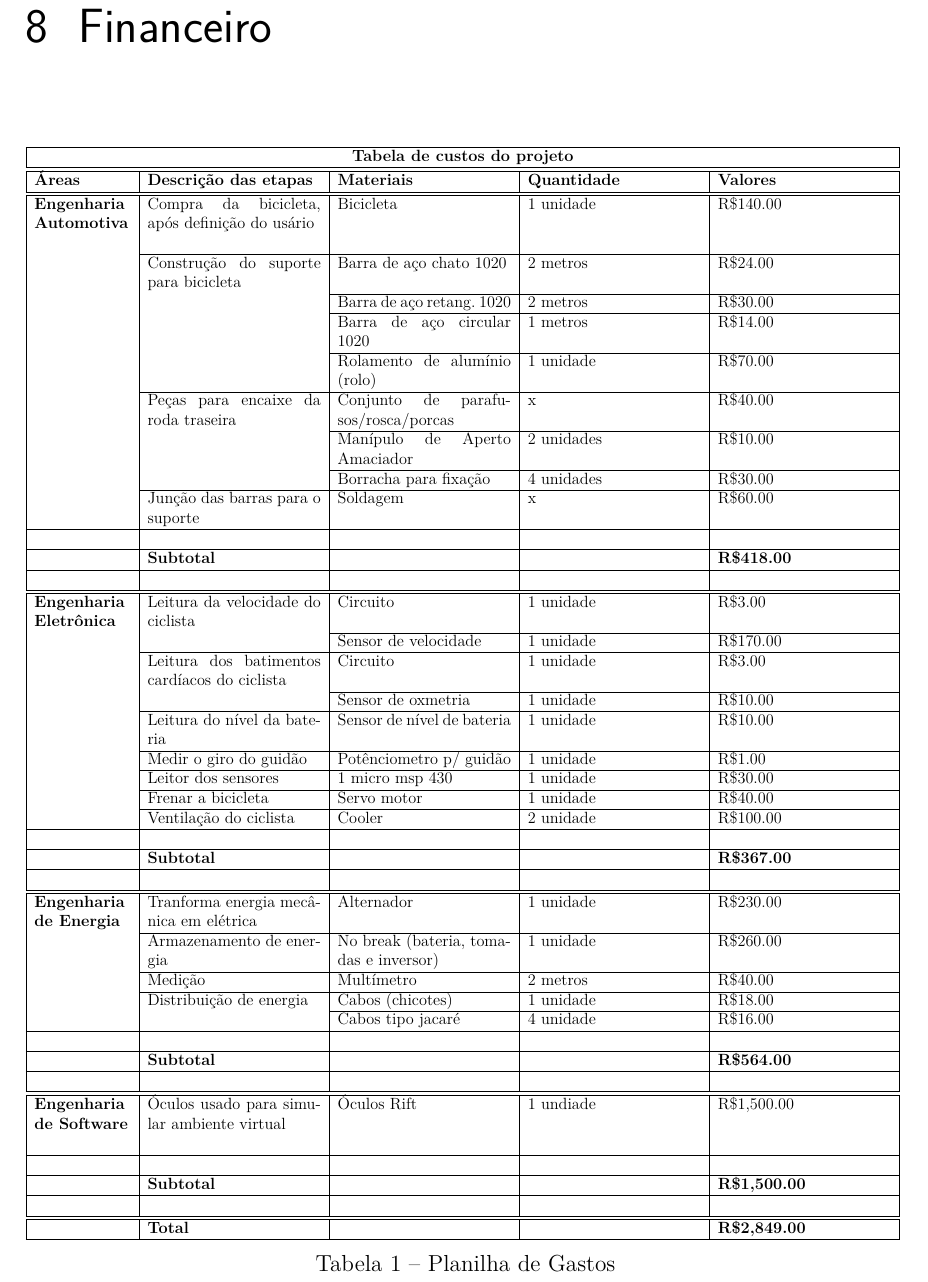
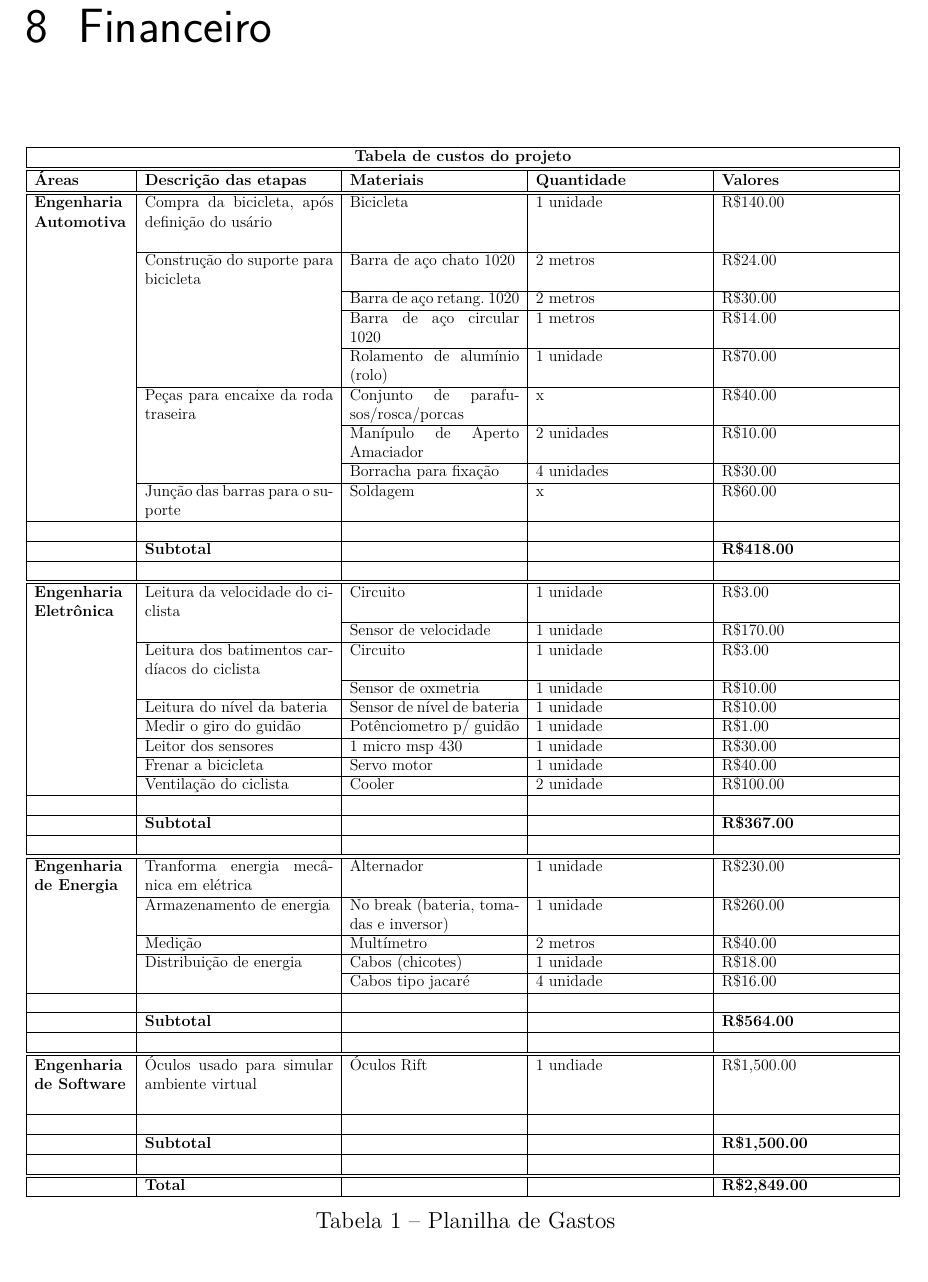
Before and after one commit to start-x/relatorio, a LaTeX thesis (pontoControle1/tcc.tex, which reads pontoControle1/editaveis/financeiro.tex): part of page 29 of 39, cut so that both start at the same text. Compiled offline with pdfLaTeX.

Commit message:
Revisão de larguras de colunas

```diff
--- a/pontoControle1/editaveis/financeiro.tex
+++ b/pontoControle1/editaveis/financeiro.tex
@@ -5,45 +5,45 @@
 \begin{tabular}{|p{2.5cm}|p{4.5cm}|p{4.5cm}|p{2.5cm}|p{4.5cm}|}
 \hline
 \multicolumn{ 5}{|c|}{\textbf{Tabela de custos do projeto}} \\ \hline\hline
-\multicolumn{1}{|p{2.5cm}|}{\textbf{Áreas}} & \multicolumn{1}{p{4.5cm}|}{\textbf{Descrição das etapas}} & \multicolumn{1}{p{4.5cm}|}{\textbf{Materiais}} & \multicolumn{1}{p{2.5cm}|}{\textbf{Quantidade}} & \textbf{Valores} \\ \hline \hline
-\multicolumn{ 1}{|p{2.5cm}|}{\textbf{Engenharia Automotiva}} & \multicolumn{ 1}{p{4.5cm}|}{Compra da bicicleta, após definição do usário} & \multicolumn{ 1}{p{4.5cm}|}{Bicicleta} & \multicolumn{ 1}{p{4.5cm}|}{1 unidade} & \multicolumn{ 1}{p{4.5cm}|}{R\$140.00} \\
-\multicolumn{ 1}{ |p{2.5cm}|}{} & \multicolumn{ 1}{p{4.5cm}|}{} & \multicolumn{ 1}{p{4.5cm}|}{} & \multicolumn{ 1}{p{4.5cm}|}{} & \multicolumn{ 1}{p{4.5cm}|}{} \\ \cline{ 2- 5}
-\multicolumn{ 1}{ |p{2.5cm}|}{} & \multicolumn{ 1}{p{4.5cm}|}{Construção do suporte para bicicleta} & Barra de aço chato 1020 & \multicolumn{1}{p{4.5cm}|}{2 metros} & R\$24.00 \\ \cline{ 3- 5}
-\multicolumn{ 1}{ |p{2.5cm}|}{} & \multicolumn{ 1}{p{4.5cm}|}{} & Barra de aço retang. 1020 & \multicolumn{1}{p{4.5cm}|}{2 metros} & R\$30.00 \\ \cline{ 3- 5}
-\multicolumn{ 1}{ |p{2.5cm}|}{} & \multicolumn{ 1}{p{4.5cm}|}{} & Barra de aço circular 1020 & \multicolumn{1}{p{4.5cm}|}{1 metros} & R\$14.00 \\ \cline{ 3- 5}
-\multicolumn{ 1}{ |p{2.5cm}|}{} & \multicolumn{ 1}{p{4.5cm}|}{} & Rolamento de alumínio (rolo) & \multicolumn{1}{p{4.5cm}|}{1 unidade} & R\$70.00 \\ \cline{ 2- 5}
-\multicolumn{ 1}{ |p{2.5cm}|}{} & \multicolumn{ 1}{p{4.5cm}|}{Peças para encaixe da roda traseira} & Conjunto de parafusos/rosca/porcas & \multicolumn{1}{p{4.5cm}|}{x} & R\$40.00 \\ \cline{ 3- 5}
-\multicolumn{ 1}{ |p{2.5cm}|}{} & \multicolumn{ 1}{p{4.5cm}|}{} & Manípulo de Aperto Amaciador & \multicolumn{1}{p{4.5cm}|}{2 unidades} & R\$10.00 \\ \cline{ 3- 5}
-\multicolumn{ 1}{ |p{2.5cm}|}{} & \multicolumn{ 1}{p{4.5cm}|}{} & Borracha para fixação & \multicolumn{1}{p{4.5cm}|}{4 unidades} & R\$30.00 \\ \cline{ 2- 5}
-\multicolumn{ 1}{ |p{2.5cm}|}{} & \multicolumn{1}{p{4.5cm}|}{Junção das barras para o suporte} & Soldagem & \multicolumn{1}{p{4.5cm}|}{x} & R\$60.00 \\ \hline
+\multicolumn{1}{|p{2.5cm}|}{\textbf{Áreas}} & \multicolumn{1}{p{5cm}|}{\textbf{Descrição das etapas}} & \multicolumn{1}{p{4.5cm}|}{\textbf{Materiais}} & \multicolumn{1}{p{2.5cm}|}{\textbf{Quantidade}} & \textbf{Valores} \\ \hline \hline
+\multicolumn{ 1}{|p{2.5cm}|}{\textbf{Engenharia Automotiva}} & \multicolumn{ 1}{p{5cm}|}{Compra da bicicleta, após definição do usário} & \multicolumn{ 1}{p{4.5cm}|}{Bicicleta} & \multicolumn{ 1}{p{4.5cm}|}{1 unidade} & \multicolumn{ 1}{p{4.5cm}|}{R\$140.00} \\
+\multicolumn{ 1}{ |p{2.5cm}|}{} & \multicolumn{ 1}{p{5cm}|}{} & \multicolumn{ 1}{p{4.5cm}|}{} & \multicolumn{ 1}{p{4.5cm}|}{} & \multicolumn{ 1}{p{4.5cm}|}{} \\ \cline{ 2- 5}
+\multicolumn{ 1}{ |p{2.5cm}|}{} & \multicolumn{ 1}{p{5cm}|}{Construção do suporte para bicicleta} & Barra de aço chato 1020 & \multicolumn{1}{p{4.5cm}|}{2 metros} & R\$24.00 \\ \cline{ 3- 5}
+\multicolumn{ 1}{ |p{2.5cm}|}{} & \multicolumn{ 1}{p{5cm}|}{} & Barra de aço retang. 1020 & \multicolumn{1}{p{4.5cm}|}{2 metros} & R\$30.00 \\ \cline{ 3- 5}
+\multicolumn{ 1}{ |p{2.5cm}|}{} & \multicolumn{ 1}{p{5cm}|}{} & Barra de aço circular 1020 & \multicolumn{1}{p{4.5cm}|}{1 metros} & R\$14.00 \\ \cline{ 3- 5}
+\multicolumn{ 1}{ |p{2.5cm}|}{} & \multicolumn{ 1}{p{5cm}|}{} & Rolamento de alumínio (rolo) & \multicolumn{1}{p{4.5cm}|}{1 unidade} & R\$70.00 \\ \cline{ 2- 5}
+\multicolumn{ 1}{ |p{2.5cm}|}{} & \multicolumn{ 1}{p{5cm}|}{Peças para encaixe da roda traseira} & Conjunto de parafusos/rosca/porcas & \multicolumn{1}{p{4.5cm}|}{x} & R\$40.00 \\ \cline{ 3- 5}
+\multicolumn{ 1}{ |p{2.5cm}|}{} & \multicolumn{ 1}{p{5cm}|}{} & Manípulo de Aperto Amaciador & \multicolumn{1}{p{4.5cm}|}{2 unidades} & R\$10.00 \\ \cline{ 3- 5}
+\multicolumn{ 1}{ |p{2.5cm}|}{} & \multicolumn{ 1}{p{5cm}|}{} & Borracha para fixação & \multicolumn{1}{p{4.5cm}|}{4 unidades} & R\$30.00 \\ \cline{ 2- 5}
+\multicolumn{ 1}{ |p{2.5cm}|}{} & \multicolumn{1}{p{5cm}|}{Junção das barras para o suporte} & Soldagem & \multicolumn{1}{p{4.5cm}|}{x} & R\$60.00 \\ \hline
 \textbf{} &  &  &  &  \\ \hline
  & \textbf{Subtotal} & \textbf{} & \textbf{} & \textbf{R\$418.00} \\ \hline
  % &  &  &  &  \\ \hline
  &  &  &  &  \\ \hline\hline
-\multicolumn{ 1}{|p{2.5cm}|}{\textbf{Engenharia Eletrônica}} & \multicolumn{ 1}{p{4.5cm}|}{Leitura da velocidade do ciclista} & Circuito & \multicolumn{1}{p{4.5cm}|}{1 unidade} & R\$3.00 \\ \cline{ 3- 5}
-\multicolumn{ 1}{ |p{2.5cm}|}{} & \multicolumn{ 1}{p{4.5cm}|}{} & Sensor de velocidade & \multicolumn{1}{p{4.5cm}|}{1 unidade} & R\$170.00 \\ \cline{ 2- 5}
-\multicolumn{ 1}{ |p{2.5cm}|}{} & \multicolumn{ 1}{p{4.5cm}|}{Leitura dos batimentos cardíacos do ciclista} & Circuito & \multicolumn{1}{p{4.5cm}|}{1 unidade} & R\$3.00 \\ \cline{ 3- 5}
-\multicolumn{ 1}{ |p{2.5cm}|}{} & \multicolumn{ 1}{p{4.5cm}|}{} & Sensor de oxmetria & \multicolumn{1}{p{4.5cm}|}{1 unidade} & R\$10.00 \\ \cline{ 2- 5}
-\multicolumn{ 1}{ |p{2.5cm}|}{} & \multicolumn{1}{p{4.5cm}|}{Leitura do nível da bateria} & Sensor de nível de bateria & \multicolumn{1}{p{4.5cm}|}{1 unidade} & R\$10.00 \\ \cline{ 2- 5}
-\multicolumn{ 1}{ |p{2.5cm}|}{} & \multicolumn{1}{p{4.5cm}|}{Medir o giro do guidão} & Potênciometro p/ guidão & \multicolumn{1}{p{4.5cm}|}{1 unidade} & R\$1.00 \\ \cline{ 2- 5}
-\multicolumn{ 1}{ |p{2.5cm}|}{} & \multicolumn{1}{p{4.5cm}|}{Leitor dos sensores} & 1 micro msp 430 & \multicolumn{1}{p{4.5cm}|}{1 unidade} & R\$30.00 \\ \cline{ 2- 5}
-\multicolumn{ 1}{ |p{2.5cm}|}{} & \multicolumn{1}{p{4.5cm}|}{Frenar a bicicleta} & Servo motor & \multicolumn{1}{p{4.5cm}|}{1 unidade} & R\$40.00 \\ \cline{ 2- 5}
-\multicolumn{ 1}{ |p{2.5cm}|}{} & \multicolumn{1}{p{4.5cm}|}{Ventilação do ciclista} & Cooler & \multicolumn{1}{p{4.5cm}|}{2 unidade} & R\$100.00 \\ \hline
+\multicolumn{ 1}{|p{2.5cm}|}{\textbf{Engenharia Eletrônica}} & \multicolumn{ 1}{p{5cm}|}{Leitura da velocidade do ciclista} & Circuito & \multicolumn{1}{p{4.5cm}|}{1 unidade} & R\$3.00 \\ \cline{ 3- 5}
+\multicolumn{ 1}{ |p{2.5cm}|}{} & \multicolumn{ 1}{p{5cm}|}{} & Sensor de velocidade & \multicolumn{1}{p{4.5cm}|}{1 unidade} & R\$170.00 \\ \cline{ 2- 5}
+\multicolumn{ 1}{ |p{2.5cm}|}{} & \multicolumn{ 1}{p{5cm}|}{Leitura dos batimentos cardíacos do ciclista} & Circuito & \multicolumn{1}{p{4.5cm}|}{1 unidade} & R\$3.00 \\ \cline{ 3- 5}
+\multicolumn{ 1}{ |p{2.5cm}|}{} & \multicolumn{ 1}{p{5cm}|}{} & Sensor de oxmetria & \multicolumn{1}{p{4.5cm}|}{1 unidade} & R\$10.00 \\ \cline{ 2- 5}
+\multicolumn{ 1}{ |p{2.5cm}|}{} & \multicolumn{1}{p{5cm}|}{Leitura do nível da bateria} & Sensor de nível de bateria & \multicolumn{1}{p{4.5cm}|}{1 unidade} & R\$10.00 \\ \cline{ 2- 5}
+\multicolumn{ 1}{ |p{2.5cm}|}{} & \multicolumn{1}{p{5cm}|}{Medir o giro do guidão} & Potênciometro p/ guidão & \multicolumn{1}{p{4.5cm}|}{1 unidade} & R\$1.00 \\ \cline{ 2- 5}
+\multicolumn{ 1}{ |p{2.5cm}|}{} & \multicolumn{1}{p{5cm}|}{Leitor dos sensores} & 1 micro msp 430 & \multicolumn{1}{p{4.5cm}|}{1 unidade} & R\$30.00 \\ \cline{ 2- 5}
+\multicolumn{ 1}{ |p{2.5cm}|}{} & \multicolumn{1}{p{5cm}|}{Frenar a bicicleta} & Servo motor & \multicolumn{1}{p{4.5cm}|}{1 unidade} & R\$40.00 \\ \cline{ 2- 5}
+\multicolumn{ 1}{ |p{2.5cm}|}{} & \multicolumn{1}{p{5cm}|}{Ventilação do ciclista} & Cooler & \multicolumn{1}{p{4.5cm}|}{2 unidade} & R\$100.00 \\ \hline
  &  &  &  &  \\ \hline
  & \textbf{Subtotal} &  &  & \textbf{R\$367.00} \\ \hline
  % &  &  &  &  \\ \hline
  &  &  &  &  \\ \hline \hline
-\multicolumn{ 1}{|p{2.5cm}|}{\textbf{Engenharia de Energia}} & \multicolumn{1}{p{4.5cm}|}{Tranforma energia mecânica em elétrica} & Alternador & \multicolumn{1}{p{4.5cm}|}{1 unidade} & R\$230.00 \\ \cline{ 2- 5}
-\multicolumn{ 1}{ |p{2.5cm}|}{} & \multicolumn{1}{p{4.5cm}|}{Armazenamento de energia} & No break (bateria, tomadas e inversor) & \multicolumn{1}{p{4.5cm}|}{1 unidade} & R\$260.00 \\ \cline{ 2- 5}
-\multicolumn{ 1}{ |p{2.5cm}|}{} & \multicolumn{1}{p{4.5cm}|}{Medição} & Multímetro & \multicolumn{1}{p{4.5cm}|}{2 metros} & R\$40.00 \\ \cline{ 2- 5}
-\multicolumn{ 1}{ |p{2.5cm}|}{} & \multicolumn{ 1}{p{4.5cm}|}{Distribuição de energia} & Cabos (chicotes) & \multicolumn{1}{p{4.5cm}|}{1 unidade} & R\$18.00 \\ \cline{ 3- 5}
-\multicolumn{ 1}{ |p{2.5cm}|}{} & \multicolumn{ 1}{p{4.5cm}|}{} & Cabos tipo jacaré & \multicolumn{1}{p{4.5cm}|}{4 unidade} & R\$16.00 \\ \hline
+\multicolumn{ 1}{|p{2.5cm}|}{\textbf{Engenharia de Energia}} & \multicolumn{1}{p{5cm}|}{Tranforma energia mecânica em elétrica} & Alternador & \multicolumn{1}{p{4.5cm}|}{1 unidade} & R\$230.00 \\ \cline{ 2- 5}
+\multicolumn{ 1}{ |p{2.5cm}|}{} & \multicolumn{1}{p{5cm}|}{Armazenamento de energia} & No break (bateria, tomadas e inversor) & \multicolumn{1}{p{4.5cm}|}{1 unidade} & R\$260.00 \\ \cline{ 2- 5}
+\multicolumn{ 1}{ |p{2.5cm}|}{} & \multicolumn{1}{p{5cm}|}{Medição} & Multímetro & \multicolumn{1}{p{4.5cm}|}{2 metros} & R\$40.00 \\ \cline{ 2- 5}
+\multicolumn{ 1}{ |p{2.5cm}|}{} & \multicolumn{ 1}{p{5cm}|}{Distribuição de energia} & Cabos (chicotes) & \multicolumn{1}{p{4.5cm}|}{1 unidade} & R\$18.00 \\ \cline{ 3- 5}
+\multicolumn{ 1}{ |p{2.5cm}|}{} & \multicolumn{ 1}{p{5cm}|}{} & Cabos tipo jacaré & \multicolumn{1}{p{4.5cm}|}{4 unidade} & R\$16.00 \\ \hline
  &  &  &  &  \\ \hline
  & \textbf{Subtotal} &  &  & \textbf{R\$564.00} \\ \hline
  % &  &  &  &  \\ \hline
  &  &  &  &  \\ \hline \hline
-\multicolumn{ 1}{|p{2.5cm}|}{\textbf{Engenharia de Software}} & \multicolumn{ 1}{p{4.5cm}|}{Óculos usado para simular ambiente virtual} & \multicolumn{ 1}{p{4.5cm}|}{Óculos Rift} & \multicolumn{ 1}{p{4.5cm}|}{1 undiade} & \multicolumn{ 1}{p{4.5cm}|}{R\$1,500.00} \\
-\multicolumn{ 1}{ |p{2.5cm}|}{} & \multicolumn{ 1}{p{4.5cm}|}{} & \multicolumn{ 1}{p{4.5cm}|}{} & \multicolumn{ 1}{p{4.5cm}|}{} & \multicolumn{ 1}{p{4.5cm}|}{} \\ \hline
+\multicolumn{ 1}{|p{2.5cm}|}{\textbf{Engenharia de Software}} & \multicolumn{ 1}{p{5cm}|}{Óculos usado para simular ambiente virtual} & \multicolumn{ 1}{p{4.5cm}|}{Óculos Rift} & \multicolumn{ 1}{p{4.5cm}|}{1 undiade} & \multicolumn{ 1}{p{4.5cm}|}{R\$1,500.00} \\
+\multicolumn{ 1}{ |p{2.5cm}|}{} & \multicolumn{ 1}{p{5cm}|}{} & \multicolumn{ 1}{p{4.5cm}|}{} & \multicolumn{ 1}{p{4.5cm}|}{} & \multicolumn{ 1}{p{4.5cm}|}{} \\ \hline
  &  &  &  &  \\ \hline
  & \textbf{Subtotal} &  &  & \textbf{R\$1,500.00} \\ \hline
  % &  &  &  &  \\ \hline
```
